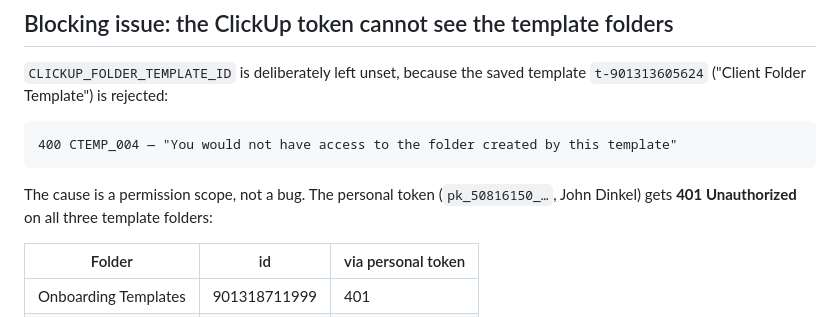
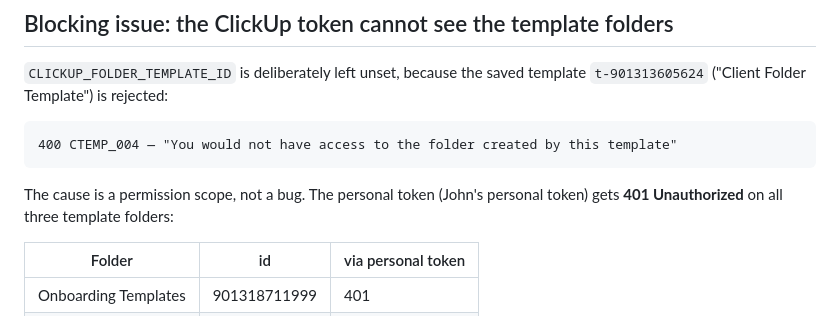
Before and after one commit to dinkel2015/LaunchPod-Website, a Markdown page: PORTAL_SETUP.md, the part around the change. GitHub-like rendering.

Commit message:
Remove a token prefix from the setup doc
The repo is public; the project ref is public by nature (it is in the
Supabase URL the browser already sees), but a token prefix identifies the
credential and does not belong in a committed file.

Co-Authored-By: Claude Opus 5 <noreply@anthropic.com>

````diff
--- a/PORTAL_SETUP.md
+++ b/PORTAL_SETUP.md
@@ -235,7 +235,7 @@ template `t-901313605624` ("Client Folder Template") is rejected:
 ```
 
 The cause is a permission scope, not a bug. The personal token
-(`pk_50816150_…`, John Dinkel) gets **401 Unauthorized** on all three template
+(John's personal token) gets **401 Unauthorized** on all three template
 folders:
 
 | Folder | id | via personal token |
````
